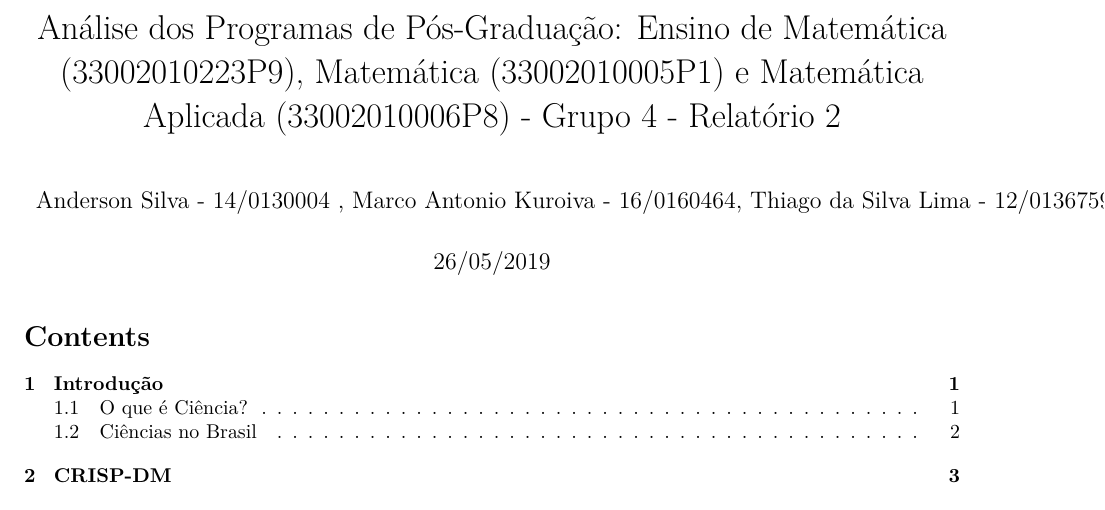
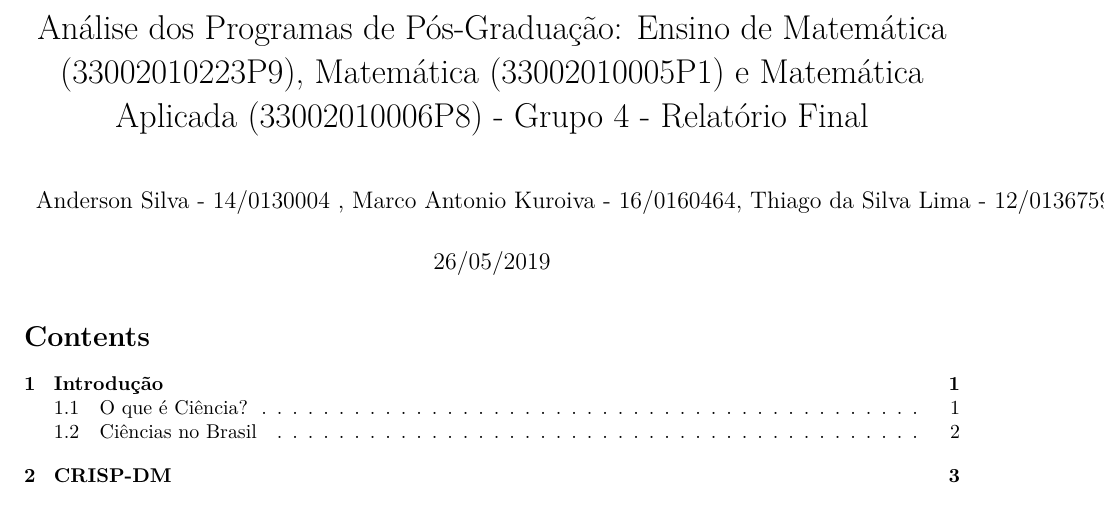
Before and after one commit to MarcoRLK/ds4a_rel, an R Markdown document (relatorio2.Rmd): part of page 1 of 36, cut so that both start at the same text. Rendered offline with R 4.5, knitr and Pandoc, then LaTeX, with nearby package versions; some code elsewhere in the file could not run offline.

Commit message:
arrumando titulo

```diff
--- a/relatorio2.Rmd
+++ b/relatorio2.Rmd
@@ -1,5 +1,5 @@
 ---
-title:  "Análise dos Programas de Pós-Graduação:    Ensino de Matemática (33002010223P9), Matemática (33002010005P1) e Matemática Aplicada (33002010006P8) - Grupo 4 - Relatório 2"
+title:  "Análise dos Programas de Pós-Graduação:    Ensino de Matemática (33002010223P9), Matemática (33002010005P1) e Matemática Aplicada (33002010006P8) - Grupo 4 - Relatório Final"
 author: "Anderson Silva - 14/0130004 , Marco Antonio Kuroiva - 16/0160464, Thiago da Silva Lima - 12/0136759"
 date: "26/05/2019"
 output:
```
